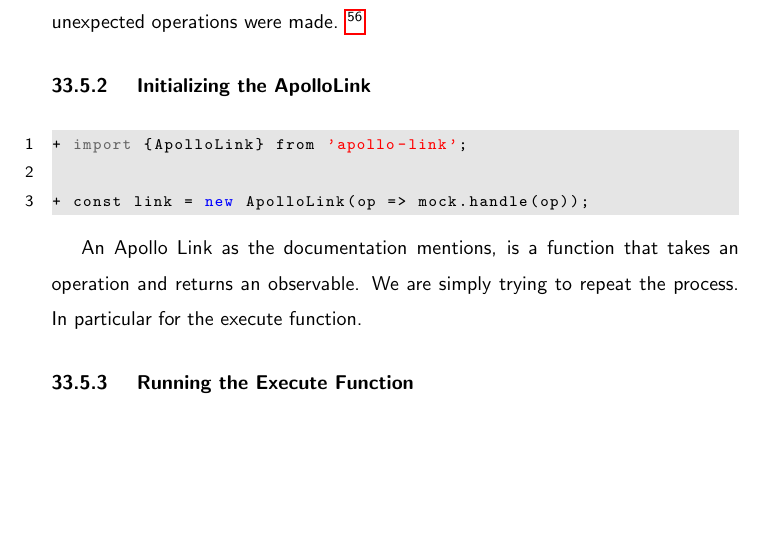
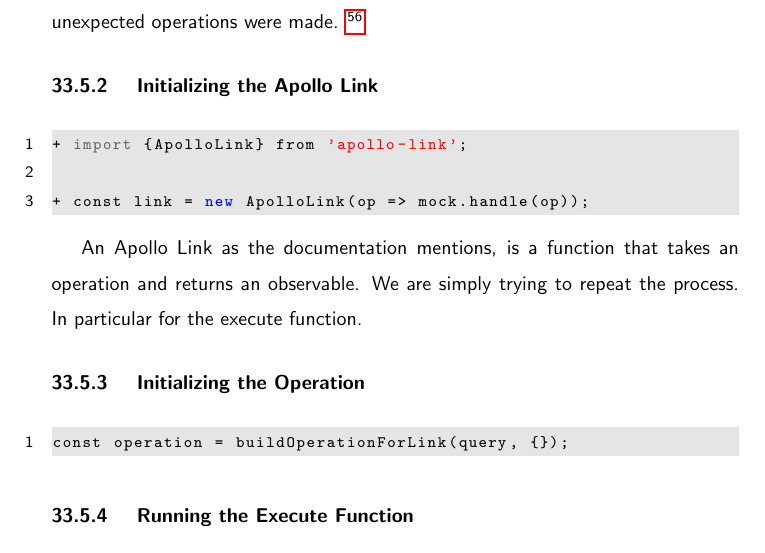
Before and after one commit to razroo/angular-content, a LaTeX document (main.tex, which reads apollo/unit-testing-apollo/unit-testing-apollo.tex): part of page 102 of 108, cut so that both start at the same text, the shorter picture padded with empty space. Compiled offline with pdfLaTeX.

Commit message:
Benchmark progress towards writing down unit testing for operation.

```diff
--- a/apollo/unit-testing-apollo/unit-testing-apollo.tex
+++ b/apollo/unit-testing-apollo/unit-testing-apollo.tex
@@ -118,7 +118,7 @@ operations were made and then flush them. In the end, a verify() method asserts
 that no unexpected operations were made.
 \footnote{This particular description can be found in: https://github.com/apollographql/apollo-angular/blob/master/packages/apollo-angular/testing/src/backend.ts}
 
-\subsubsection { Initializing the ApolloLink }
+\subsubsection { Initializing the Apollo Link }
 
 \begin{lstlisting}
 + import {ApolloLink} from 'apollo-link';
@@ -130,6 +130,11 @@ An Apollo Link as the documentation mentions, is a function that takes an
 operation and returns an observable. We are simply trying to repeat the process.
 In particular for the execute function.
 
+\subsubsection { Initializing the Operation }
+\begin{lstlisting}
+const operation = buildOperationForLink(query, {});
+\end{lstlisting}
+
 \subsubsection { Running the Execute Function }
 \begin{lstlisting}
 + import {ApolloLink, execute} from 'apollo-link';
```
